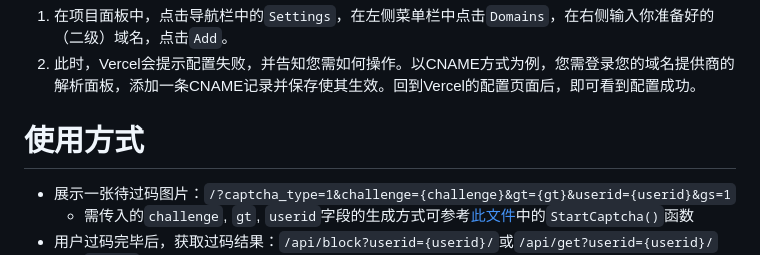
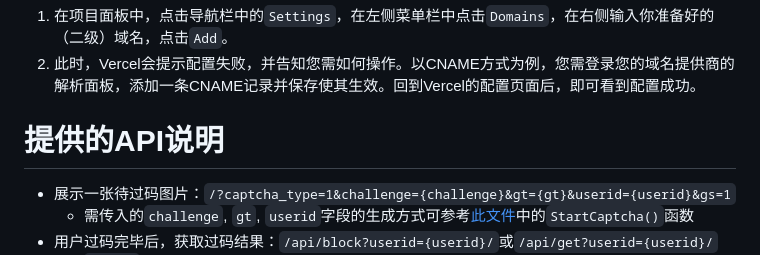
Before and after one commit to watermellye/vercel-captcha-helper, a Markdown page: README.md, the part around the change. GitHub-like rendering.

```diff
--- a/README.md
+++ b/README.md
@@ -28,7 +28,7 @@ Vercel提供的默认访问Url需科学上网访问。若需能让境内用户
 1. 在项目面板中，点击导航栏中的`Settings`，在左侧菜单栏中点击`Domains`，在右侧输入你准备好的（二级）域名，点击`Add`。
 2. 此时，Vercel会提示配置失败，并告知您需如何操作。以CNAME方式为例，您需登录您的域名提供商的解析面板，添加一条CNAME记录并保存使其生效。回到Vercel的配置页面后，即可看到配置成功。
 
-# 使用方式
+# 提供的API说明
 - 展示一张待过码图片：`/?captcha_type=1&challenge={challenge}&gt={gt}&userid={userid}&gs=1`
   - 需传入的`challenge`, `gt`, `userid`字段的生成方式可参考[此文件](https://github.com/watermellye/AutoPCR_Archived/blob/master/query/_bili_game_sdk.py#L83)中的`StartCaptcha()`函数
 - 用户过码完毕后，获取过码结果：`/api/block?userid={userid}/`或`/api/get?userid={userid}/`
```
